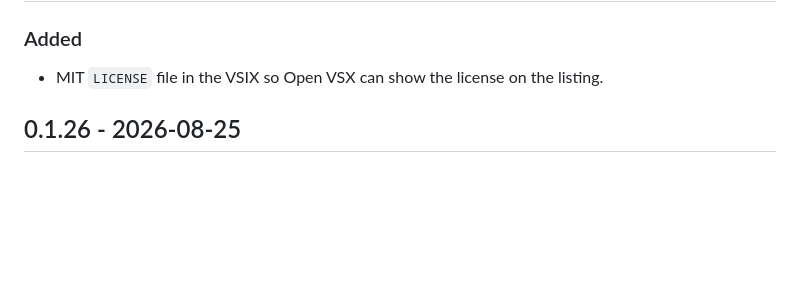
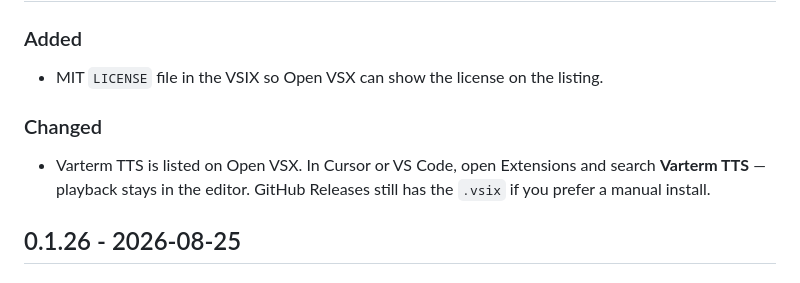
Before and after one commit to varterm/extensions, a Markdown page: extensions/vscode/CHANGELOG.md, the part around the change. GitHub-like rendering; blank space fills up the shorter version.

```diff
--- a/extensions/vscode/CHANGELOG.md
+++ b/extensions/vscode/CHANGELOG.md
@@ -4,6 +4,9 @@
 
 ### Added
 - MIT `LICENSE` file in the VSIX so Open VSX can show the license on the listing.
+
+### Changed
+- Varterm TTS is listed on Open VSX. In Cursor or VS Code, open Extensions and search **Varterm TTS** — playback stays in the editor. GitHub Releases still has the `.vsix` if you prefer a manual install.
 
 ## 0.1.26 - 2026-08-25
 
```
Also changed, not shown: CHANGELOG.md (+9 -0 lines).
